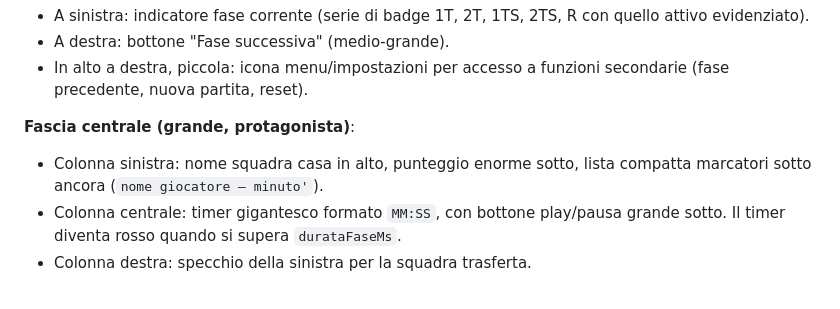
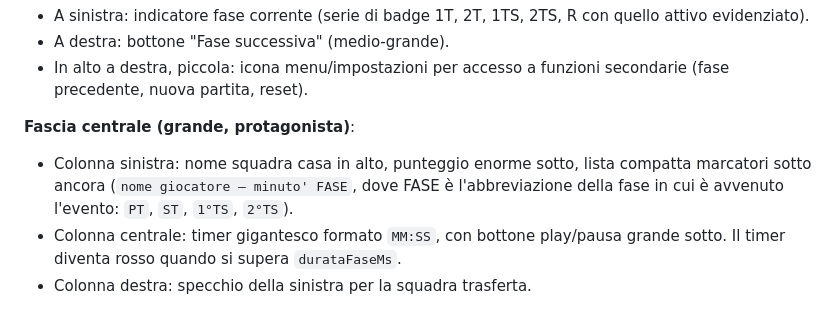
Before and after one commit to gabrielesano/SubTimer, a Markdown page: SPEC.md, the part around the change. Rendered like a GitHub page.

Commit message:
Docs: phase label shown next to minute in live scorers list

```diff
--- a/SPEC.md
+++ b/SPEC.md
@@ -213,7 +213,9 @@ Layout a tre fasce orizzontali, pensato per iPad in landscape:
 
 **Fascia centrale (grande, protagonista)**:
 - Colonna sinistra: nome squadra casa in alto, punteggio enorme sotto,
-  lista compatta marcatori sotto ancora (`nome giocatore — minuto'`).
+  lista compatta marcatori sotto ancora
+  (`nome giocatore — minuto' FASE`, dove FASE è l'abbreviazione della
+  fase in cui è avvenuto l'evento: `PT`, `ST`, `1°TS`, `2°TS`).
 - Colonna centrale: timer gigantesco formato `MM:SS`, con bottone play/pausa
   grande sotto. Il timer diventa rosso quando si supera `durataFaseMs`.
 - Colonna destra: specchio della sinistra per la squadra trasferta.
```
